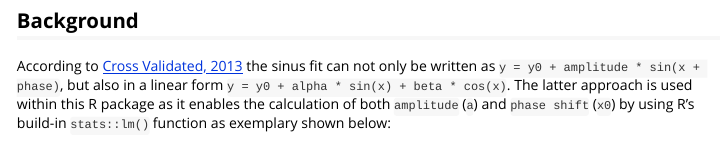
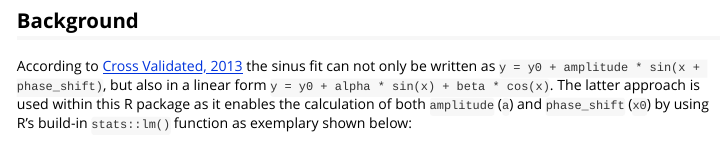
Before and after one commit to KWB-R/kwb.heatsine, an R Markdown document (vignettes/tutorial.Rmd): the page in a window 1100 px wide, from 2860 px down. Rendered offline with R 4.5, knitr and Pandoc, with nearby package versions; some code elsewhere in the file could not run offline; common packages that the code uses without loading them are loaded.

Commit message:
Rename "phase" to "phase_shift"

````diff
--- a/vignettes/tutorial.Rmd
+++ b/vignettes/tutorial.Rmd
@@ -150,10 +150,10 @@ kwb.heatsine::plot_temperature_interactive(df = data_gw_selected)
 ## Background
 
 According to [Cross Validated, 2013](https://stats.stackexchange.com/questions/77543/how-do-i-get-the-amplitude-and-phase-for-sine-wave-from-lm-summary)
-the sinus fit can not only be written as `y = y0 + amplitude * sin(x + phase)`, but also
+the sinus fit can not only be written as `y = y0 + amplitude * sin(x + phase_shift)`, but also
 in a linear form `y = y0 + alpha * sin(x) + beta * cos(x)`. The latter approach is used
 within this R package as it enables the calculation of both `amplitude` (`a`) and
-`phase shift` (`x0`) by using R's build-in `stats::lm()` function as exemplary shown below:
+`phase_shift` (`x0`) by using R's build-in `stats::lm()` function as exemplary shown below:
 
 ```{r eval = TRUE}
 
````
